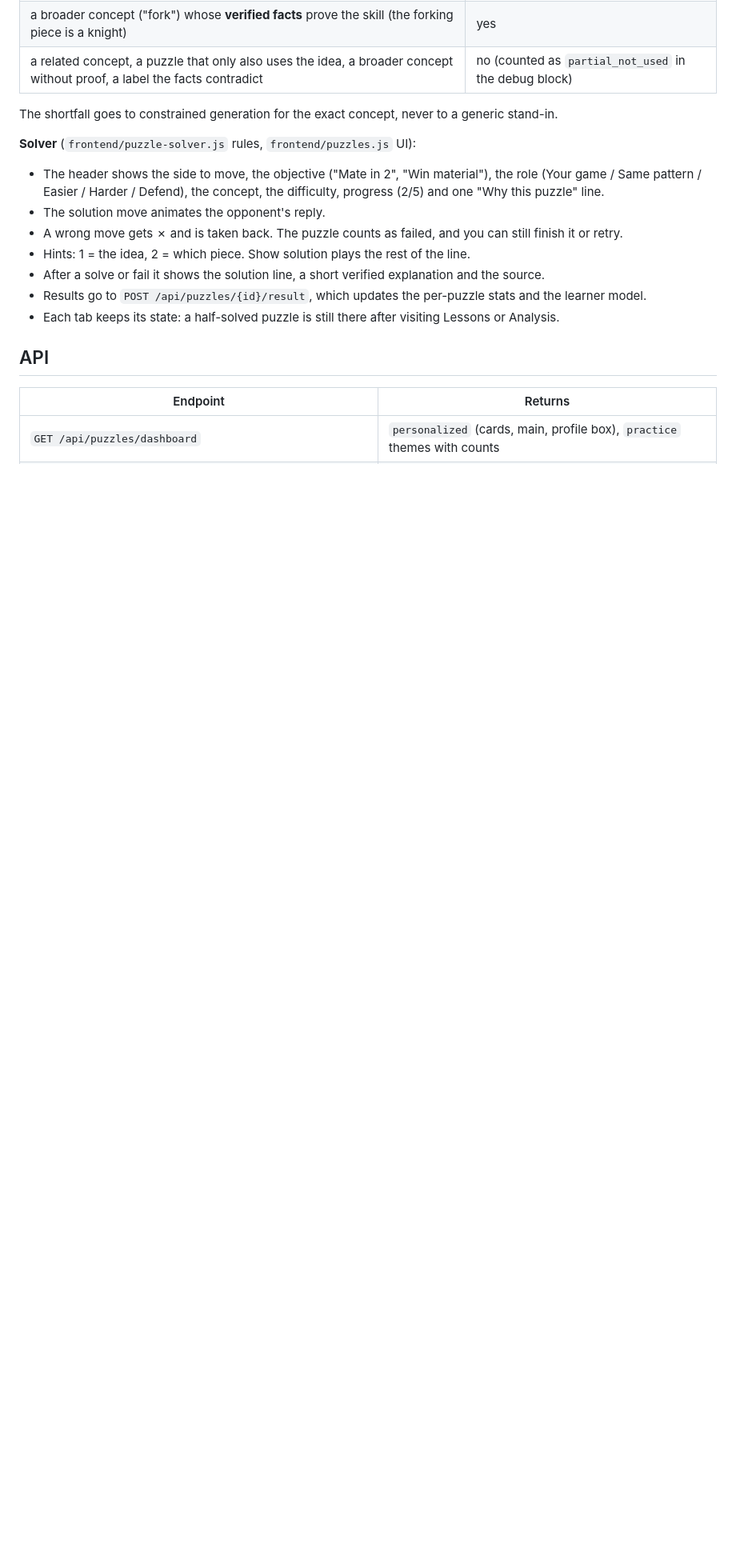
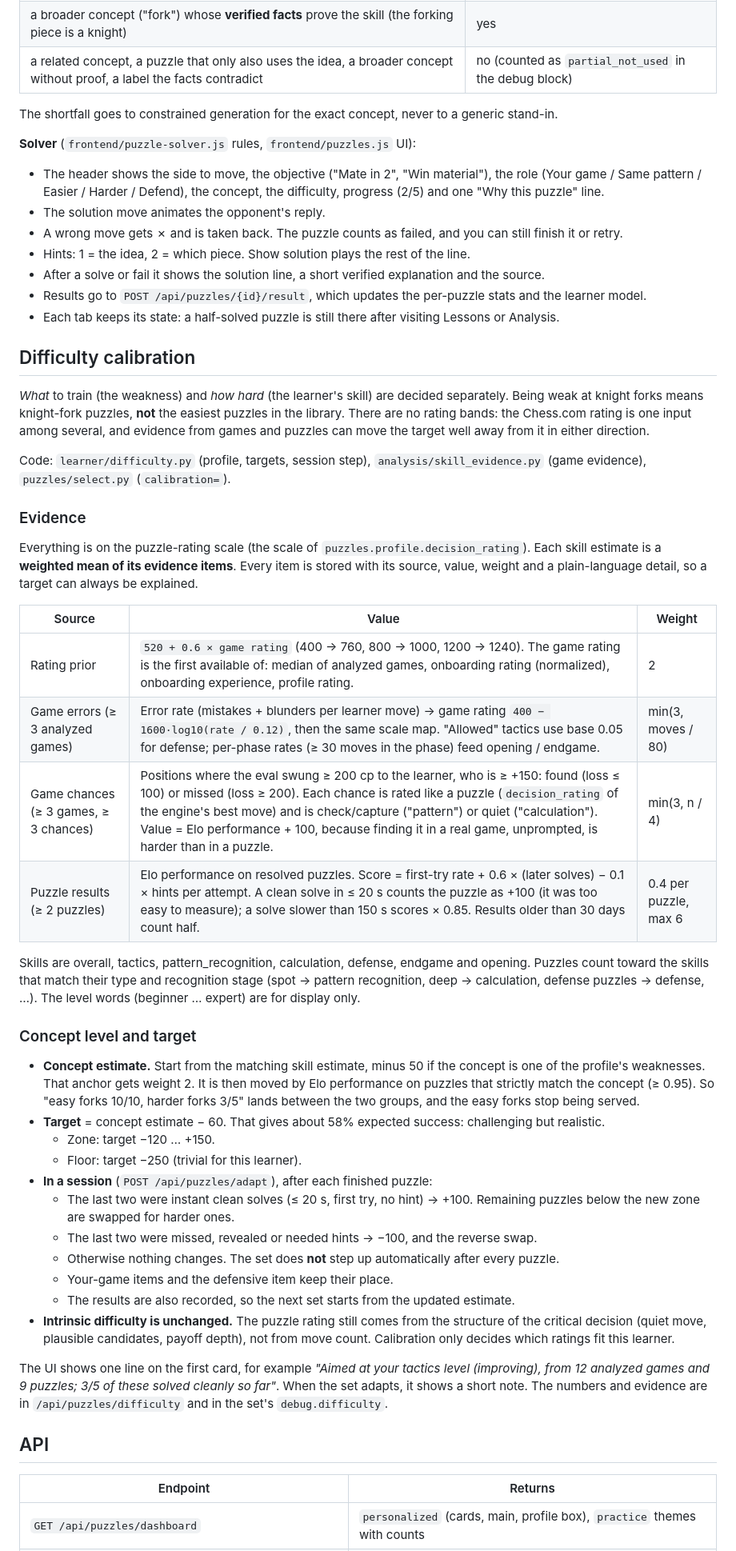
Before and after one commit to Raaniscool/ChessAI, a Markdown page: docs/PUZZLE_LIBRARY.md, the part around one of its changes. Shown at 80% size. Drawn GitHub-style; blank space fills up the shorter version.

Commit message:
Docs: difficulty calibration (evidence, concept level, target, session adaptation)
Co-authored-by: arena-agent <297053741+arena-agent@users.noreply.github.com>

```diff
--- a/docs/PUZZLE_LIBRARY.md
+++ b/docs/PUZZLE_LIBRARY.md
@@ -270,6 +271,60 @@ The shortfall goes to constrained generation for the exact concept, never to a g
 - Each tab keeps its state: a half-solved puzzle is still there after visiting Lessons or
   Analysis.
 
+## Difficulty calibration
+
+*What* to train (the weakness) and *how hard* (the learner's skill) are decided separately.
+Being weak at knight forks means knight-fork puzzles, **not** the easiest puzzles in the
+library. There are no rating bands: the Chess.com rating is one input among several, and
+evidence from games and puzzles can move the target well away from it in either direction.
+
+Code: `learner/difficulty.py` (profile, targets, session step), `analysis/skill_evidence.py`
+(game evidence), `puzzles/select.py` (`calibration=`).
+
+### Evidence
+
+Everything is on the puzzle-rating scale (the scale of `puzzles.profile.decision_rating`). Each
+skill estimate is a **weighted mean of its evidence items**. Every item is stored with its source,
+value, weight and a plain-language detail, so a target can always be explained.
+
+| Source | Value | Weight |
+|---|---|---|
+| Rating prior | `520 + 0.6 × game rating` (400 → 760, 800 → 1000, 1200 → 1240). The game rating is the first available of: median of analyzed games, onboarding rating (normalized), onboarding experience, profile rating. | 2 |
+| Game errors (≥ 3 analyzed games) | Error rate (mistakes + blunders per learner move) → game rating `400 − 1600·log10(rate / 0.12)`, then the same scale map. "Allowed" tactics use base 0.05 for defense; per-phase rates (≥ 30 moves in the phase) feed opening / endgame. | min(3, moves / 80) |
+| Game chances (≥ 3 games, ≥ 3 chances) | Positions where the eval swung ≥ 200 cp to the learner, who is ≥ +150: found (loss ≤ 100) or missed (loss ≥ 200). Each chance is rated like a puzzle (`decision_rating` of the engine's best move) and is check/capture ("pattern") or quiet ("calculation"). Value = Elo performance + 100, because finding it in a real game, unprompted, is harder than in a puzzle. | min(3, n / 4) |
+| Puzzle results (≥ 2 puzzles) | Elo performance on resolved puzzles. Score = first-try rate + 0.6 × (later solves) − 0.1 × hints per attempt. A clean solve in ≤ 20 s counts the puzzle as +100 (it was too easy to measure); a solve slower than 150 s scores × 0.85. Results older than 30 days count half. | 0.4 per puzzle, max 6 |
+
+Skills are overall, tactics, pattern_recognition, calculation, defense, endgame and opening.
+Puzzles count toward the skills that match their type and recognition stage (spot →
+pattern recognition, deep → calculation, defense puzzles → defense, …). The level words
+(beginner … expert) are for display only.
+
+### Concept level and target
+
+- **Concept estimate.** Start from the matching skill estimate, minus 50 if the concept is one of
+  the profile's weaknesses. That anchor gets weight 2. It is then moved by Elo performance on
+  puzzles that strictly match the concept (≥ 0.95). So "easy forks 10/10, harder forks 3/5" lands
+  between the two groups, and the easy forks stop being served.
+- **Target** = concept estimate − 60. That gives about 58% expected success: challenging but
+  realistic.
+  - Zone: target −120 … +150.
+  - Floor: target −250 (trivial for this learner).
+- **In a session** (`POST /api/puzzles/adapt`), after each finished puzzle:
+  - The last two were instant clean solves (≤ 20 s, first try, no hint) → +100. Remaining
+    puzzles below the new zone are swapped for harder ones.
+  - The last two were missed, revealed or needed hints → −100, and the reverse swap.
+  - Otherwise nothing changes. The set does **not** step up automatically after every puzzle.
+  - Your-game items and the defensive item keep their place.
+  - The results are also recorded, so the next set starts from the updated estimate.
+- **Intrinsic difficulty is unchanged.** The puzzle rating still comes from the structure of the
+  critical decision (quiet move, plausible candidates, payoff depth), not from move count.
+  Calibration only decides which ratings fit this learner.
+
+The UI shows one line on the first card, for example *"Aimed at your tactics level (improving),
+from 12 analyzed games and 9 puzzles; 3/5 of these solved cleanly so far"*. When the set
+adapts, it shows a short note. The numbers and evidence are in `/api/puzzles/difficulty`
+and in the set's `debug.difficulty`.
+
 ## API
 
 | Endpoint | Returns |
```
Also changed, not shown: other parts of docs/PUZZLE_LIBRARY.md (+11 -8 lines), docs/PERSONALIZATION.md (+4 -2 lines).
